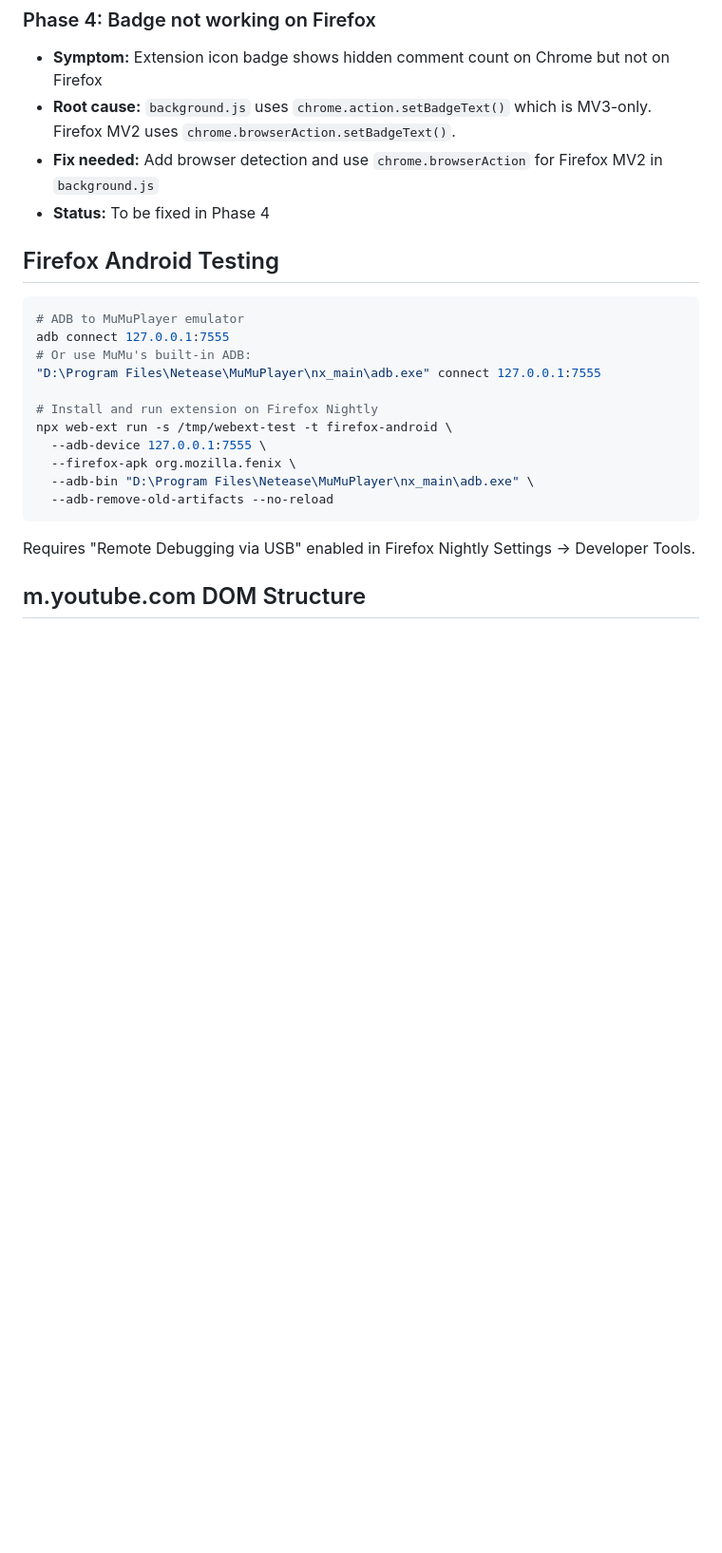
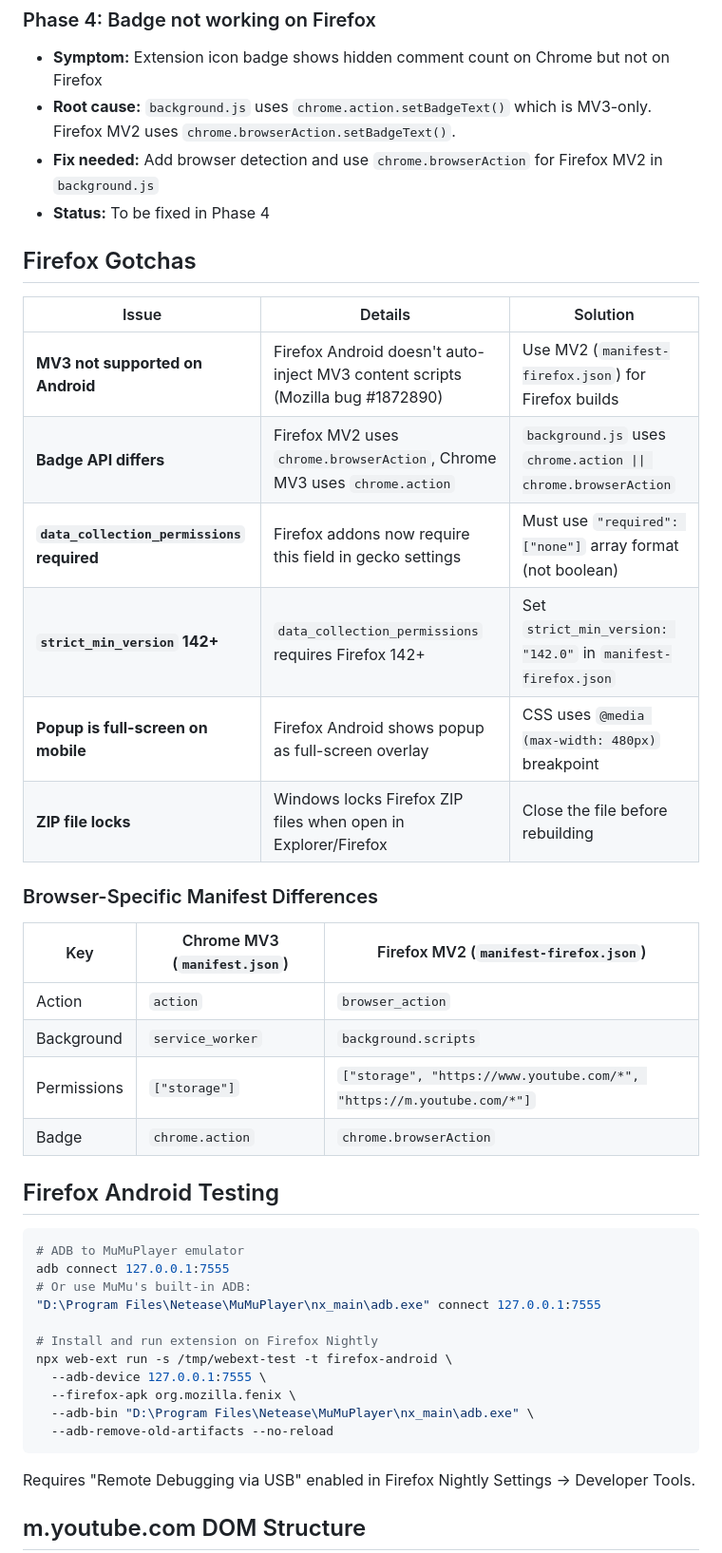
Before and after one commit to surajbunde/comment-vaccinator, a Markdown page: CLAUDE.md, the part around the change. Shown at 95% size. Rendered like a GitHub page; blank space fills up the shorter version.

````diff
--- a/CLAUDE.md
+++ b/CLAUDE.md
@@ -132,6 +132,26 @@ v1.4.2-chore-update-esbuild
 - **Fix needed:** Add browser detection and use `chrome.browserAction` for Firefox MV2 in `background.js`
 - **Status:** To be fixed in Phase 4
 
+## Firefox Gotchas
+
+| Issue | Details | Solution |
+|-------|---------|----------|
+| **MV3 not supported on Android** | Firefox Android doesn't auto-inject MV3 content scripts (Mozilla bug #1872890) | Use MV2 (`manifest-firefox.json`) for Firefox builds |
+| **Badge API differs** | Firefox MV2 uses `chrome.browserAction`, Chrome MV3 uses `chrome.action` | `background.js` uses `chrome.action \|\| chrome.browserAction` |
+| **`data_collection_permissions` required** | Firefox addons now require this field in gecko settings | Must use `"required": ["none"]` array format (not boolean) |
+| **`strict_min_version` 142+** | `data_collection_permissions` requires Firefox 142+ | Set `strict_min_version: "142.0"` in `manifest-firefox.json` |
+| **Popup is full-screen on mobile** | Firefox Android shows popup as full-screen overlay | CSS uses `@media (max-width: 480px)` breakpoint |
+| **ZIP file locks** | Windows locks Firefox ZIP files when open in Explorer/Firefox | Close the file before rebuilding |
+
+### Browser-Specific Manifest Differences
+
+| Key | Chrome MV3 (`manifest.json`) | Firefox MV2 (`manifest-firefox.json`) |
+|-----|------------------------------|----------------------------------------|
+| Action | `action` | `browser_action` |
+| Background | `service_worker` | `background.scripts` |
+| Permissions | `["storage"]` | `["storage", "https://www.youtube.com/*", "https://m.youtube.com/*"]` |
+| Badge | `chrome.action` | `chrome.browserAction` |
+
 ## Firefox Android Testing
 
 ```bash
````
Also changed, not shown: README.md (+20 -0 lines).
